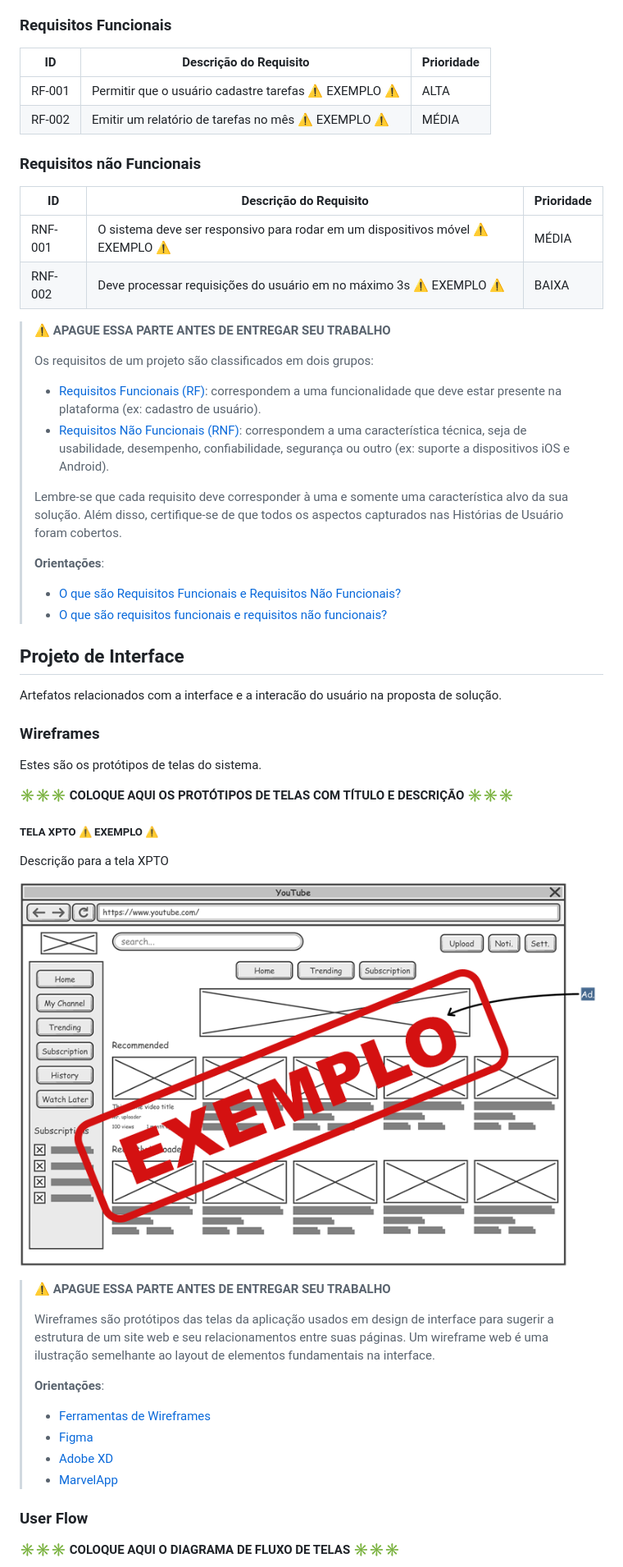
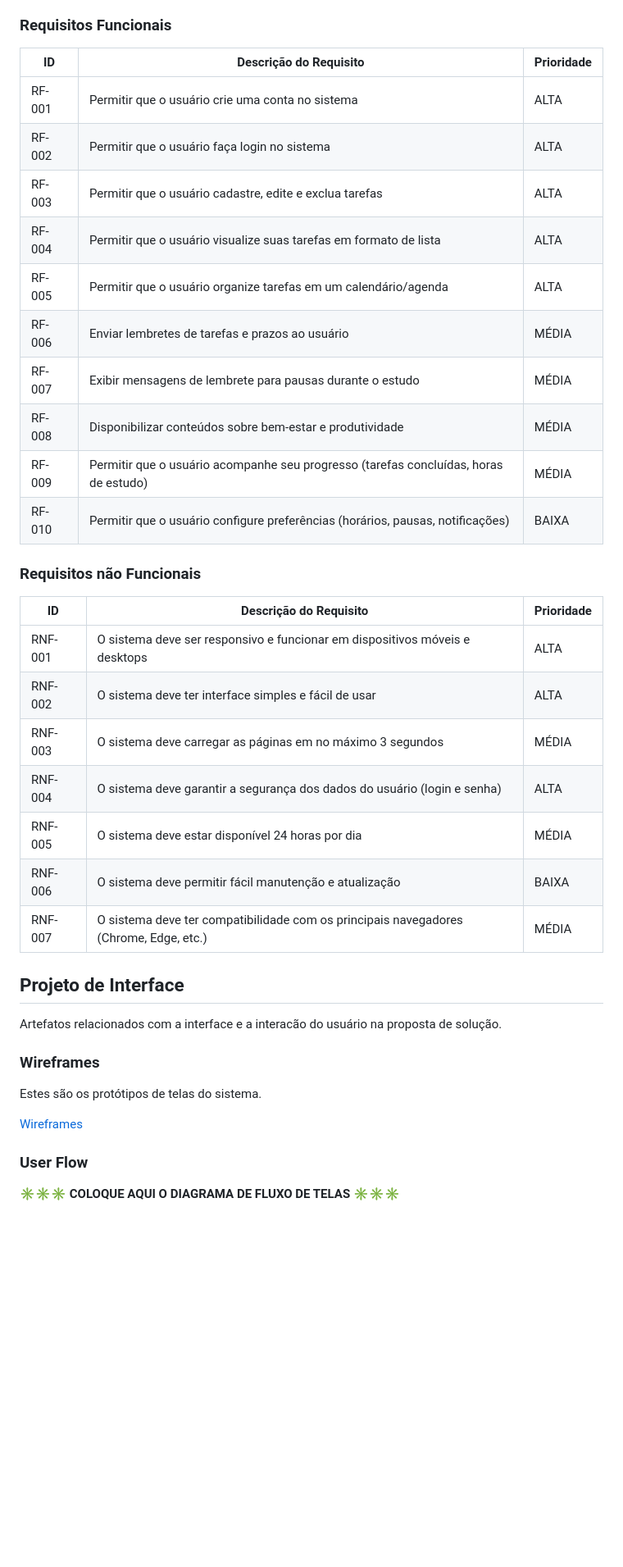
Before and after one commit to ICEI-PUC-Minas-PMGES-TI/pmg-es-2026-1-ti1-0427200-plannit-1, a Markdown page: docs/README.md, the part around one of its changes. Shown at 82% size. Rendered like a GitHub page; blank space fills up the shorter version.

Commit message:
Documentação inicial do projeto finalizada

```diff
--- a/docs/README.md
+++ b/docs/README.md
@@ -156,33 +156,32 @@ As tabelas que se seguem apresentam os requisitos funcionais e não funcionais q
 
 ### Requisitos Funcionais
 
-| ID     | Descrição do Requisito                                   | Prioridade |
-| ------ | ---------------------------------------------------------- | ---------- |
-| RF-001 | Permitir que o usuário cadastre tarefas ⚠️ EXEMPLO ⚠️ | ALTA       |
-| RF-002 | Emitir um relatório de tarefas no mês ⚠️ EXEMPLO ⚠️ | MÉDIA     |
+| ID     | Descrição do Requisito                                                               | Prioridade |
+| ------ | ------------------------------------------------------------------------------------ | ---------- |
+| RF-001 | Permitir que o usuário crie uma conta no sistema                                     | ALTA       |
+| RF-002 | Permitir que o usuário faça login no sistema                                         | ALTA       |
+| RF-003 | Permitir que o usuário cadastre, edite e exclua tarefas                              | ALTA       |
+| RF-004 | Permitir que o usuário visualize suas tarefas em formato de lista                    | ALTA       |
+| RF-005 | Permitir que o usuário organize tarefas em um calendário/agenda                      | ALTA       |
+| RF-006 | Enviar lembretes de tarefas e prazos ao usuário                                      | MÉDIA      |
+| RF-007 | Exibir mensagens de lembrete para pausas durante o estudo                            | MÉDIA      |
+| RF-008 | Disponibilizar conteúdos sobre bem-estar e produtividade                             | MÉDIA      |
+| RF-009 | Permitir que o usuário acompanhe seu progresso (tarefas concluídas, horas de estudo) | MÉDIA      |
+| RF-010 | Permitir que o usuário configure preferências (horários, pausas, notificações)       | BAIXA      |
+
 
 ### Requisitos não Funcionais
 
-| ID      | Descrição do Requisito                                                              | Prioridade |
+| ID      | Descrição do Requisito                                                                | Prioridade |
 | ------- | ------------------------------------------------------------------------------------- | ---------- |
-| RNF-001 | O sistema deve ser responsivo para rodar em um dispositivos móvel ⚠️ EXEMPLO ⚠️ | MÉDIA     |
-| RNF-002 | Deve processar requisições do usuário em no máximo 3s ⚠️ EXEMPLO ⚠️          | BAIXA      |
+| RNF-001 | O sistema deve ser responsivo e funcionar em dispositivos móveis e desktops           | ALTA       |
+| RNF-002 | O sistema deve ter interface simples e fácil de usar                                  | ALTA       |
+| RNF-003 | O sistema deve carregar as páginas em no máximo 3 segundos                            | MÉDIA      |
+| RNF-004 | O sistema deve garantir a segurança dos dados do usuário (login e senha)              | ALTA       |
+| RNF-005 | O sistema deve estar disponível 24 horas por dia                                      | MÉDIA      |
+| RNF-006 | O sistema deve permitir fácil manutenção e atualização                                | BAIXA      |
+| RNF-007 | O sistema deve ter compatibilidade com os principais navegadores (Chrome, Edge, etc.) | MÉDIA      |
 
-> ⚠️ **APAGUE ESSA PARTE ANTES DE ENTREGAR SEU TRABALHO**
->
-> Os requisitos de um projeto são classificados em dois grupos:
->
-> - [Requisitos Funcionais (RF)](https://pt.wikipedia.org/wiki/Requisito_funcional):
->   correspondem a uma funcionalidade que deve estar presente na plataforma (ex: cadastro de usuário).
-> - [Requisitos Não Funcionais (RNF)](https://pt.wikipedia.org/wiki/Requisito_n%C3%A3o_funcional):
->   correspondem a uma característica técnica, seja de usabilidade, desempenho, confiabilidade, segurança ou outro (ex: suporte a dispositivos iOS e Android).
->
-> Lembre-se que cada requisito deve corresponder à uma e somente uma característica alvo da sua solução. Além disso, certifique-se de que todos os aspectos capturados nas Histórias de Usuário foram cobertos.
->
-> **Orientações**:
->
-> - [O que são Requisitos Funcionais e Requisitos Não Funcionais?](https://codificar.com.br/requisitos-funcionais-nao-funcionais/)
-> - [O que são requisitos funcionais e requisitos não funcionais?](https://analisederequisitos.com.br/requisitos-funcionais-e-requisitos-nao-funcionais-o-que-sao/)
 
 ## Projeto de Interface
 
@@ -192,24 +191,7 @@ Artefatos relacionados com a interface e a interacão do usuário na proposta de
 
 Estes são os protótipos de telas do sistema.
 
-**✳️✳️✳️ COLOQUE AQUI OS PROTÓTIPOS DE TELAS COM TÍTULO E DESCRIÇÃO ✳️✳️✳️**
-
-##### TELA XPTO ⚠️ EXEMPLO ⚠️
-
-Descrição para a tela XPTO
-
-![Exemplo de wireframe](images/exemplo-wireframe.png)
-
-> ⚠️ **APAGUE ESSA PARTE ANTES DE ENTREGAR SEU TRABALHO**
->
-> Wireframes são protótipos das telas da aplicação usados em design de interface para sugerir a estrutura de um site web e seu relacionamentos entre suas páginas. Um wireframe web é uma ilustração semelhante ao layout de elementos fundamentais na interface.
->
-> **Orientações**:
->
-> - [Ferramentas de Wireframes](https://rockcontent.com/blog/wireframes/)
-> - [Figma](https://www.figma.com/)
-> - [Adobe XD](https://www.adobe.com/br/products/xd.html#scroll)
-> - [MarvelApp](https://marvelapp.com/developers/documentation/tutorials/)
+[Wireframes](https://canva.link/07ofo16qk1kvwy9)
 
 ### User Flow
 
```
Also changed, not shown: other parts of docs/README.md (+5 -21 lines).
